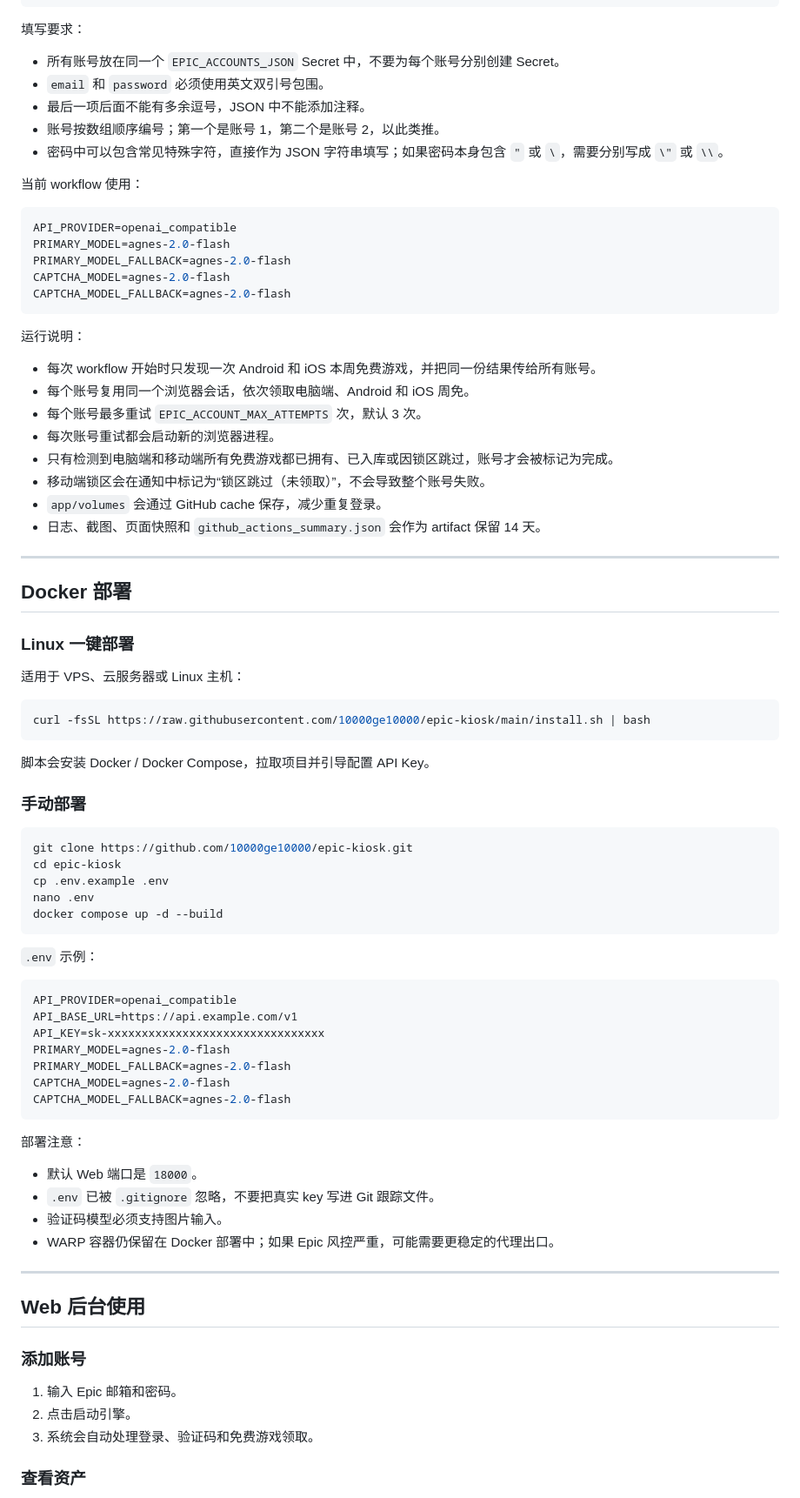
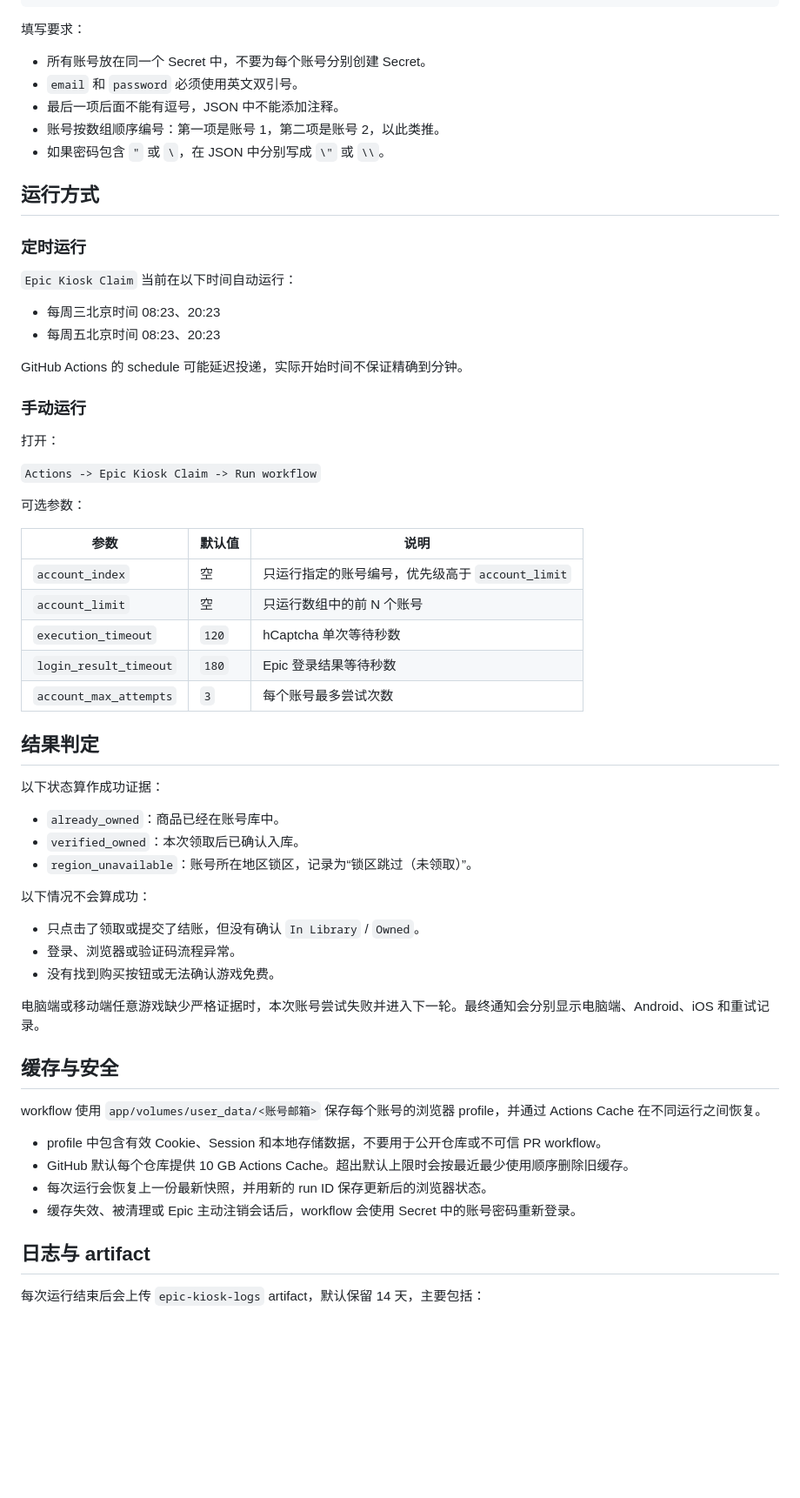
Before and after one commit to Axszv/epic-kiosk, a Markdown page: README.md, the part around one of its changes. Shown at 87% size. Drawn GitHub-style; blank space fills up the shorter version.

Commit message:
Simplify README for Actions workflow

````diff
--- a/README.md
+++ b/README.md
@@ -64,85 +77,65 @@
 
 填写要求：
 
-- 所有账号放在同一个 `EPIC_ACCOUNTS_JSON` Secret 中，不要为每个账号分别创建 Secret。
-- `email` 和 `password` 必须使用英文双引号包围。
-- 最后一项后面不能有多余逗号，JSON 中不能添加注释。
-- 账号按数组顺序编号；第一个是账号 1，第二个是账号 2，以此类推。
-- 密码中可以包含常见特殊字符，直接作为 JSON 字符串填写；如果密码本身包含 `"` 或 `\`，需要分别写成 `\"` 或 `\\`。
+- 所有账号放在同一个 Secret 中，不要为每个账号分别创建 Secret。
+- `email` 和 `password` 必须使用英文双引号。
+- 最后一项后面不能有逗号，JSON 中不能添加注释。
+- 账号按数组顺序编号：第一项是账号 1，第二项是账号 2，以此类推。
+- 如果密码包含 `"` 或 `\`，在 JSON 中分别写成 `\"` 或 `\\`。
 
-当前 workflow 使用：
+## 运行方式
 
-```env
-API_PROVIDER=openai_compatible
-PRIMARY_MODEL=agnes-2.0-flash
-PRIMARY_MODEL_FALLBACK=agnes-2.0-flash
-CAPTCHA_MODEL=agnes-2.0-flash
-CAPTCHA_MODEL_FALLBACK=agnes-2.0-flash
-```
+### 定时运行
 
-运行说明：
+`Epic Kiosk Claim` 当前在以下时间自动运行：
 
-- 每次 workflow 开始时只发现一次 Android 和 iOS 本周免费游戏，并把同一份结果传给所有账号。
-- 每个账号复用同一个浏览器会话，依次领取电脑端、Android 和 iOS 周免。
-- 每个账号最多重试 `EPIC_ACCOUNT_MAX_ATTEMPTS` 次，默认 3 次。
-- 每次账号重试都会启动新的浏览器进程。
-- 只有检测到电脑端和移动端所有免费游戏都已拥有、已入库或因锁区跳过，账号才会被标记为完成。
-- 移动端锁区会在通知中标记为“锁区跳过（未领取）”，不会导致整个账号失败。
-- `app/volumes` 会通过 GitHub cache 保存，减少重复登录。
-- 日志、截图、页面快照和 `github_actions_summary.json` 会作为 artifact 保留 14 天。
+- 每周三北京时间 08:23、20:23
+- 每周五北京时间 08:23、20:23
 
----
+GitHub Actions 的 schedule 可能延迟投递，实际开始时间不保证精确到分钟。
 
-## Docker 部署
+### 手动运行
 
-### Linux 一键部署
+打开：
 
-适用于 VPS、云服务器或 Linux 主机：
+`Actions -> Epic Kiosk Claim -> Run workflow`
 
-```bash
-curl -fsSL https://raw.githubusercontent.com/10000ge10000/epic-kiosk/main/install.sh | bash
-```
+可选参数：
 
-脚本会安装 Docker / Docker Compose，拉取项目并引导配置 API Key。
+| 参数 | 默认值 | 说明 |
+|------|--------|------|
+| `account_index` | 空 | 只运行指定的账号编号，优先级高于 `account_limit` |
+| `account_limit` | 空 | 只运行数组中的前 N 个账号 |
+| `execution_timeout` | `120` | hCaptcha 单次等待秒数 |
+| `login_result_timeout` | `180` | Epic 登录结果等待秒数 |
+| `account_max_attempts` | `3` | 每个账号最多尝试次数 |
 
-### 手动部署
+## 结果判定
 
-```bash
-git clone https://github.com/10000ge10000/epic-kiosk.git
-cd epic-kiosk
-cp .env.example .env
-nano .env
-docker compose up -d --build
-```
+以下状态算作成功证据：
 
-`.env` 示例：
+- `already_owned`：商品已经在账号库中。
+- `verified_owned`：本次领取后已确认入库。
+- `region_unavailable`：账号所在地区锁区，记录为“锁区跳过（未领取）”。
 
-```env
-API_PROVIDER=openai_compatible
-API_BASE_URL=https://api.example.com/v1
-API_KEY=sk-xxxxxxxxxxxxxxxxxxxxxxxxxxxxxxxx
-PRIMARY_MODEL=agnes-2.0-flash
-PRIMARY_MODEL_FALLBACK=agnes-2.0-flash
-CAPTCHA_MODEL=agnes-2.0-flash
-CAPTCHA_MODEL_FALLBACK=agnes-2.0-flash
-```
+以下情况不会算成功：
 
-部署注意：
+- 只点击了领取或提交了结账，但没有确认 `In Library` / `Owned`。
+- 登录、浏览器或验证码流程异常。
+- 没有找到购买按钮或无法确认游戏免费。
 
-- 默认 Web 端口是 `18000`。
-- `.env` 已被 `.gitignore` 忽略，不要把真实 key 写进 Git 跟踪文件。
-- 验证码模型必须支持图片输入。
-- WARP 容器仍保留在 Docker 部署中；如果 Epic 风控严重，可能需要更稳定的代理出口。
+电脑端或移动端任意游戏缺少严格证据时，本次账号尝试失败并进入下一轮。最终通知会分别显示电脑端、Android、iOS 和重试记录。
 
----
+## 缓存与安全
 
-## Web 后台使用
+workflow 使用 `app/volumes/user_data/<账号邮箱>` 保存每个账号的浏览器 profile，并通过 Actions Cache 在不同运行之间恢复。
 
-### 添加账号
+- profile 中包含有效 Cookie、Session 和本地存储数据，不要用于公开仓库或不可信 PR workflow。
+- GitHub 默认每个仓库提供 10 GB Actions Cache。超出默认上限时会按最近最少使用顺序删除旧缓存。
+- 每次运行会恢复上一份最新快照，并用新的 run ID 保存更新后的浏览器状态。
+- 缓存失效、被清理或 Epic 主动注销会话后，workflow 会使用 Secret 中的账号密码重新登录。
 
-1. 输入 Epic 邮箱和密码。
-2. 点击启动引擎。
-3. 系统会自动处理登录、验证码和免费游戏领取。
+## 日志与 artifact
 
-### 查看资产
+每次运行结束后会上传 `epic-kiosk-logs` artifact，默认保留 14 天，主要包括：
 
````
Also changed, not shown: other parts of README.md (+75 -124 lines).
